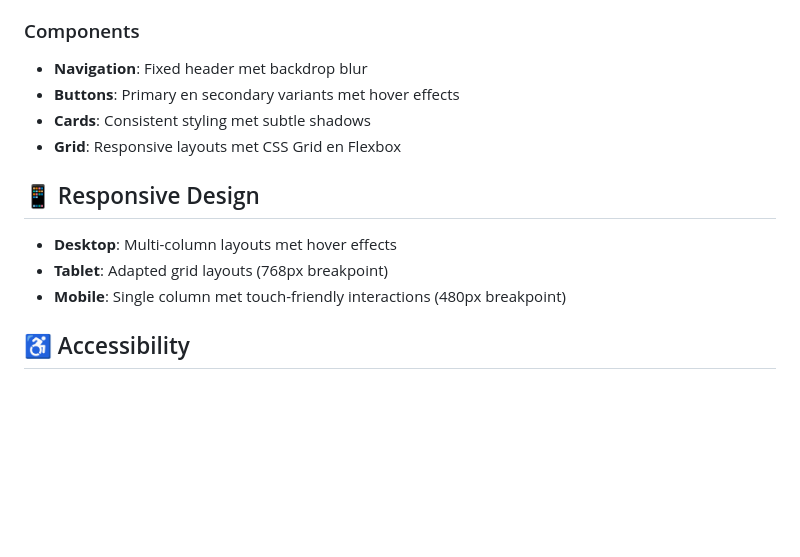
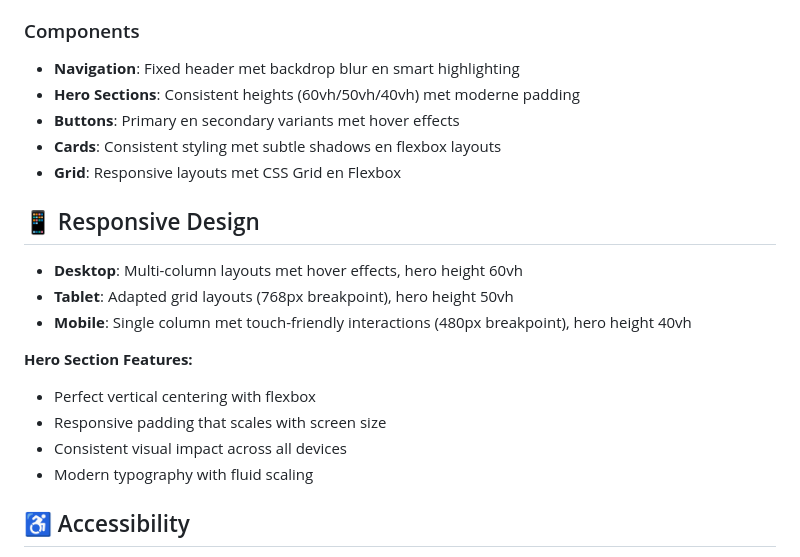
Before and after one commit to Gydetti/barcony, a Markdown page: README.md, the part around the change. GitHub-like rendering; blank space fills up the shorter version.

Commit message:
📚 Update README with Hero Section Features
- Documented new responsive hero section heights (60vh/50vh/40vh)
- Added details about modern padding system
- Explained flexbox vertical centering implementation
- Updated responsive design documentation

```diff
--- a/README.md
+++ b/README.md
@@ -70,16 +70,23 @@ Het build systeem injecteert automatisch:
 - **Consistent spacing** met 8px grid systeem
 
 ### Components
-- **Navigation**: Fixed header met backdrop blur
+- **Navigation**: Fixed header met backdrop blur en smart highlighting
+- **Hero Sections**: Consistent heights (60vh/50vh/40vh) met moderne padding
 - **Buttons**: Primary en secondary variants met hover effects
-- **Cards**: Consistent styling met subtle shadows
+- **Cards**: Consistent styling met subtle shadows en flexbox layouts
 - **Grid**: Responsive layouts met CSS Grid en Flexbox
 
 ## 📱 Responsive Design
 
-- **Desktop**: Multi-column layouts met hover effects
-- **Tablet**: Adapted grid layouts (768px breakpoint)
-- **Mobile**: Single column met touch-friendly interactions (480px breakpoint)
+- **Desktop**: Multi-column layouts met hover effects, hero height 60vh
+- **Tablet**: Adapted grid layouts (768px breakpoint), hero height 50vh
+- **Mobile**: Single column met touch-friendly interactions (480px breakpoint), hero height 40vh
+
+**Hero Section Features:**
+- Perfect vertical centering with flexbox
+- Responsive padding that scales with screen size
+- Consistent visual impact across all devices
+- Modern typography with fluid scaling
 
 ## ♿ Accessibility
 
```
